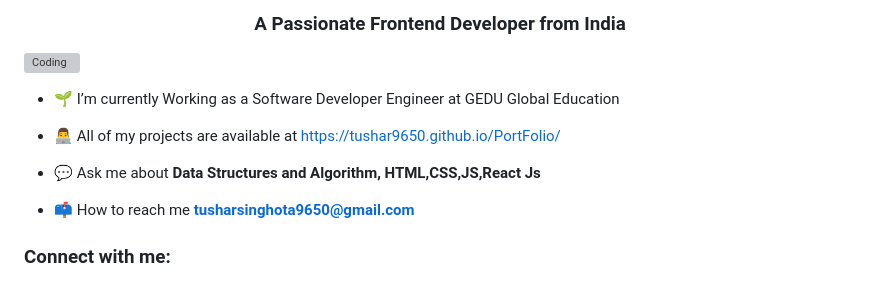
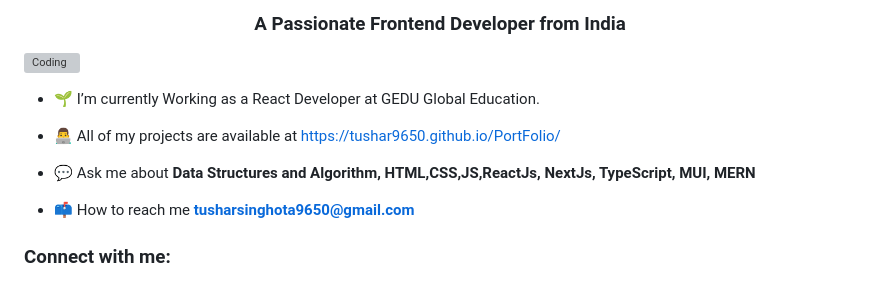
Before and after one commit to Tushar9650/Tushar9650, a Markdown page: README.md, the part around the change. GitHub-like rendering; grey boxes are pictures that could not be loaded.

```diff
--- a/README.md
+++ b/README.md
@@ -4,11 +4,11 @@
 
 <img align="right" alt="Coding" width="400" src="https://cdn.dribbble.com/users/1162077/screenshots/3848914/programmer.gif">
 
-- 🌱 I’m currently Working as a Software Developer Engineer at GEDU Global Education
+- 🌱 I’m currently Working as a React Developer  at GEDU Global Education.
 
 - 👨‍💻 All of my projects are available at [https://tushar9650.github.io/PortFolio/](https://tushar9650.github.io/PortFolio/)
 
-- 💬 Ask me about **Data Structures and Algorithm, HTML,CSS,JS,React Js**
+- 💬 Ask me about **Data Structures and Algorithm, HTML,CSS,JS,ReactJs, NextJs, TypeScript, MUI, MERN**
 
 - 📫 How to reach me **tusharsinghota9650@gmail.com**
 
```
